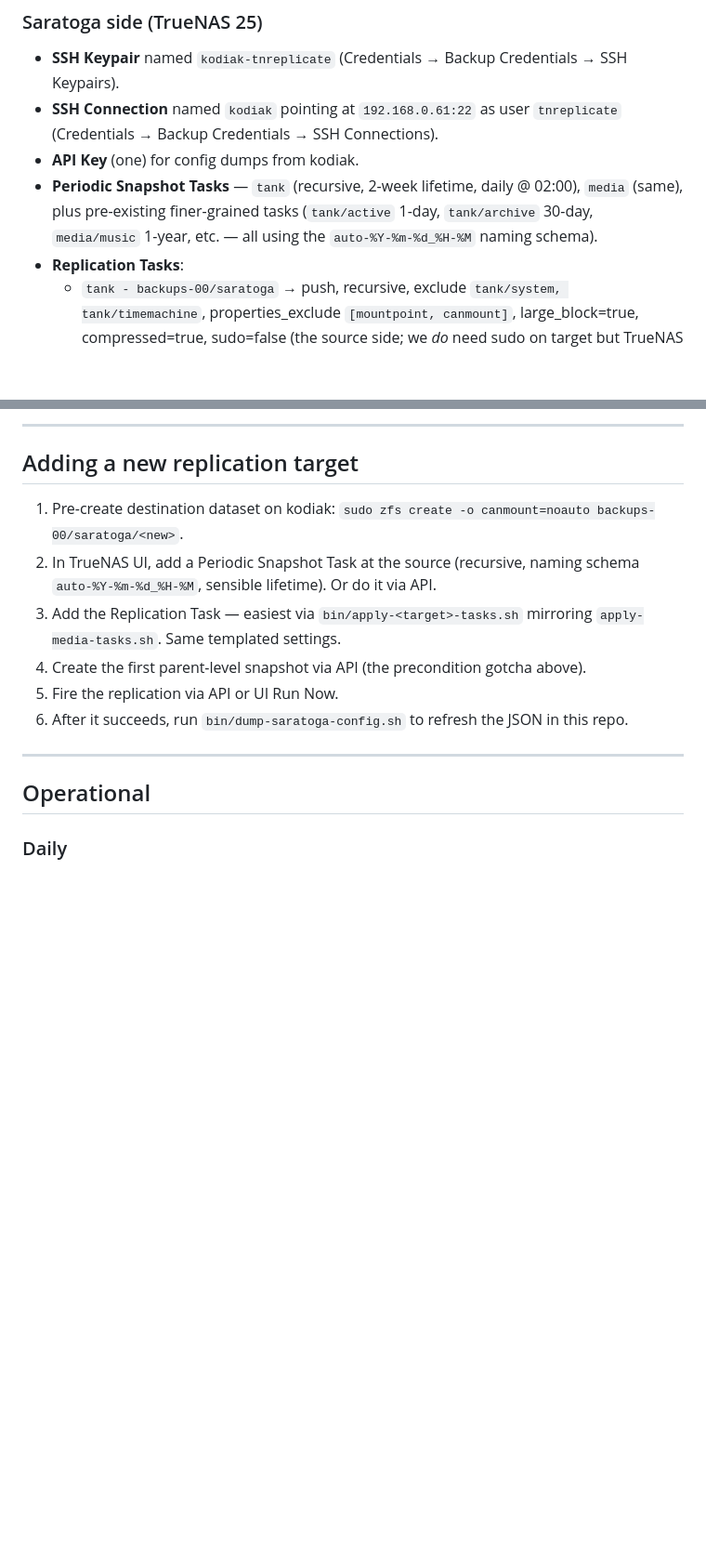
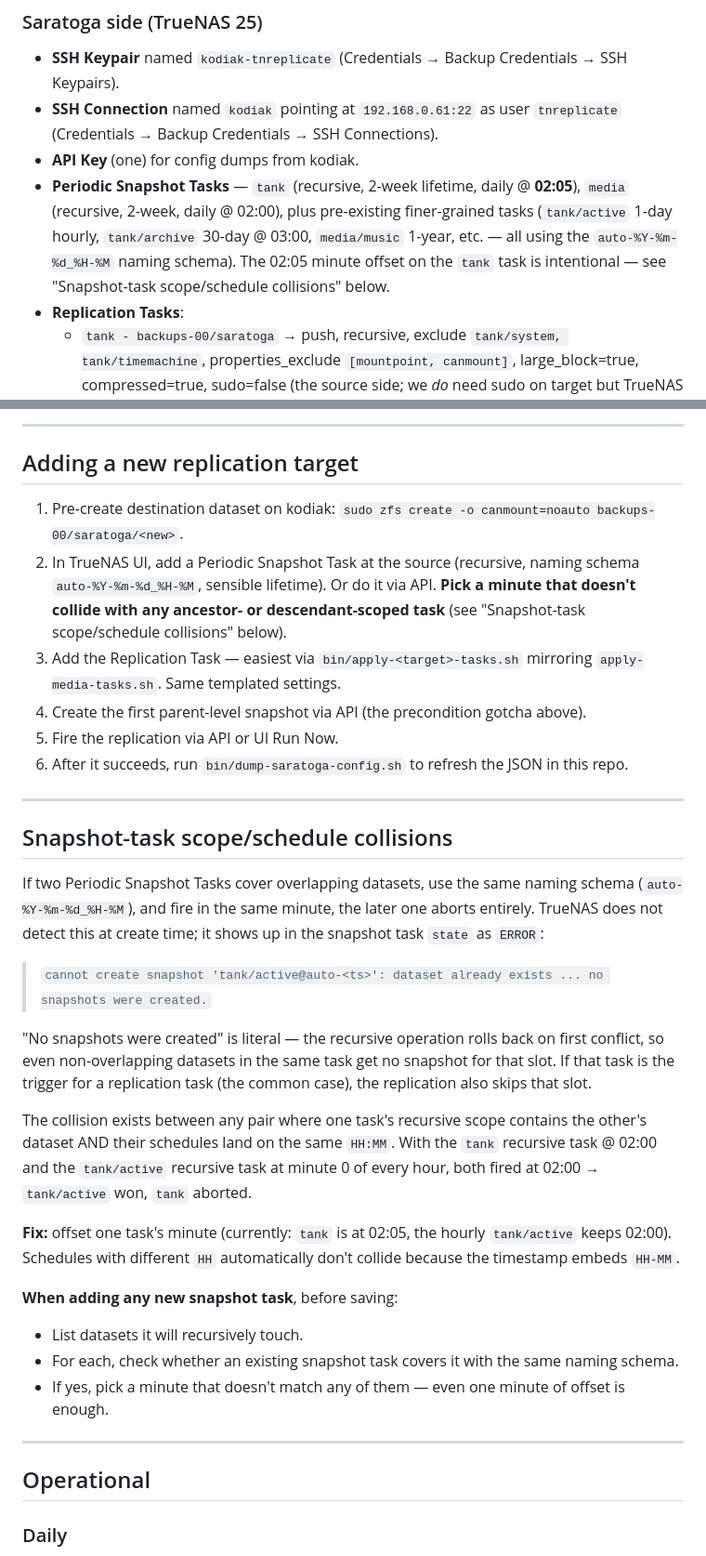
Before and after one commit to lynchdavis/home-backup-mgmt, a Markdown page: PLAYBOOK.md, 2 parts joined by grey strips. Shown at 93% size. Rendered like a GitHub page; blank space fills up the shorter version.

Commit message:
docs: capture snapshot-task scope/schedule collision gotcha
Adds a dedicated subsection explaining when two TrueNAS Periodic
Snapshot Tasks will collide on the auto-%Y-%m-%d_%H-%M name, what the
failure looks like (entire recursive op rolls back), how to spot it
when designing a new task, and notes the 02:05 offset on the tank task
that resulted. Also wires it into "Final shape", step 2 of "Adding a
new replication target", and the dead-ends table for discoverability
from the angles a future operator would actually be reading from.

Co-Authored-By: Claude Opus 4.7 (1M context) <noreply@anthropic.com>

```diff
--- a/PLAYBOOK.md
+++ b/PLAYBOOK.md
@@ -51,7 +51,7 @@ What this design gives up:
 - **SSH Keypair** named `kodiak-tnreplicate` (Credentials → Backup Credentials → SSH Keypairs).
 - **SSH Connection** named `kodiak` pointing at `192.168.0.61:22` as user `tnreplicate` (Credentials → Backup Credentials → SSH Connections).
 - **API Key** (one) for config dumps from kodiak.
-- **Periodic Snapshot Tasks** — `tank` (recursive, 2-week lifetime, daily @ 02:00), `media` (same), plus pre-existing finer-grained tasks (`tank/active` 1-day, `tank/archive` 30-day, `media/music` 1-year, etc. — all using the `auto-%Y-%m-%d_%H-%M` naming schema).
+- **Periodic Snapshot Tasks** — `tank` (recursive, 2-week lifetime, daily @ **02:05**), `media` (recursive, 2-week, daily @ 02:00), plus pre-existing finer-grained tasks (`tank/active` 1-day hourly, `tank/archive` 30-day @ 03:00, `media/music` 1-year, etc. — all using the `auto-%Y-%m-%d_%H-%M` naming schema). The 02:05 minute offset on the `tank` task is intentional — see "Snapshot-task scope/schedule collisions" below.
 - **Replication Tasks**:
   - `tank - backups-00/saratoga` → push, recursive, exclude `tank/system, tank/timemachine`, properties_exclude `[mountpoint, canmount]`, large_block=true, compressed=true, sudo=false (the source side; we *do* need sudo on target but TrueNAS handles that via the connection user's privileges, not this flag).
   - `media - backups-00/saratoga` → push, recursive, no excludes, same properties_exclude, same flags.
@@ -181,11 +181,30 @@ Tank's first seed (1.99 TiB) took ~2.5 hours over 10 GbE. Media (~430 GB) took ~
 ## Adding a new replication target
 
 1. Pre-create destination dataset on kodiak: `sudo zfs create -o canmount=noauto backups-00/saratoga/<new>`.
-2. In TrueNAS UI, add a Periodic Snapshot Task at the source (recursive, naming schema `auto-%Y-%m-%d_%H-%M`, sensible lifetime). Or do it via API.
+2. In TrueNAS UI, add a Periodic Snapshot Task at the source (recursive, naming schema `auto-%Y-%m-%d_%H-%M`, sensible lifetime). Or do it via API. **Pick a minute that doesn't collide with any ancestor- or descendant-scoped task** (see "Snapshot-task scope/schedule collisions" below).
 3. Add the Replication Task — easiest via `bin/apply-<target>-tasks.sh` mirroring `apply-media-tasks.sh`. Same templated settings.
 4. Create the first parent-level snapshot via API (the precondition gotcha above).
 5. Fire the replication via API or UI Run Now.
 6. After it succeeds, run `bin/dump-saratoga-config.sh` to refresh the JSON in this repo.
+
+---
+
+## Snapshot-task scope/schedule collisions
+
+If two Periodic Snapshot Tasks cover overlapping datasets, use the same naming schema (`auto-%Y-%m-%d_%H-%M`), and fire in the same minute, the later one aborts entirely. TrueNAS does not detect this at create time; it shows up in the snapshot task `state` as `ERROR`:
+
+> `cannot create snapshot 'tank/active@auto-<ts>': dataset already exists ... no snapshots were created.`
+
+"No snapshots were created" is literal — the recursive operation rolls back on first conflict, so even non-overlapping datasets in the same task get no snapshot for that slot. If that task is the trigger for a replication task (the common case), the replication also skips that slot.
+
+The collision exists between any pair where one task's recursive scope contains the other's dataset AND their schedules land on the same `HH:MM`. With the `tank` recursive task @ 02:00 and the `tank/active` recursive task at minute 0 of every hour, both fired at 02:00 → `tank/active` won, `tank` aborted.
+
+**Fix:** offset one task's minute (currently: `tank` is at 02:05, the hourly `tank/active` keeps 02:00). Schedules with different `HH` automatically don't collide because the timestamp embeds `HH-MM`.
+
+**When adding any new snapshot task**, before saving:
+- List datasets it will recursively touch.
+- For each, check whether an existing snapshot task covers it with the same naming schema.
+- If yes, pick a minute that doesn't match any of them — even one minute of offset is enough.
 
 ---
 
```
Also changed, not shown: other parts of PLAYBOOK.md (+1 -0 lines).
